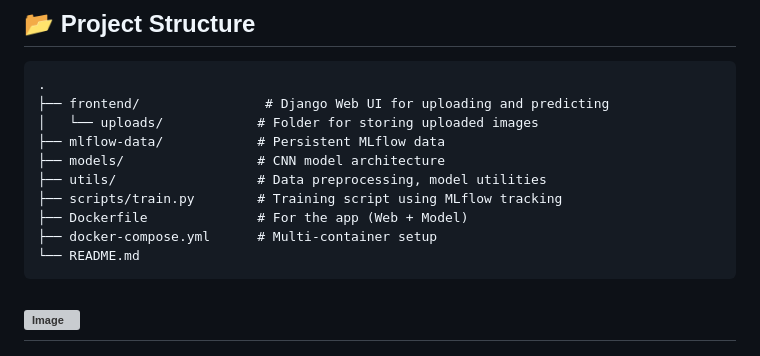
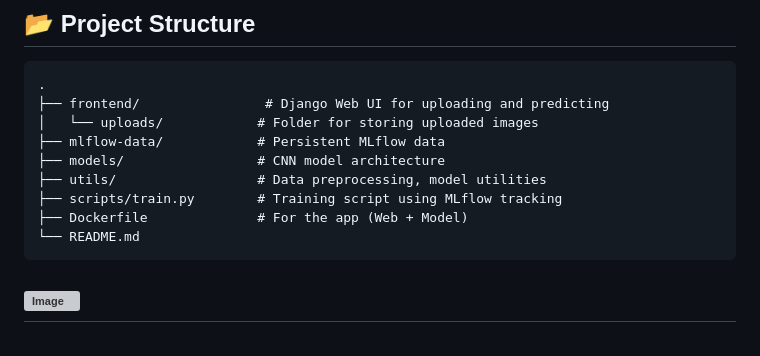
Before and after one commit to Vaishnavi639/Orange-Disease-Detection, a Markdown page: README.md, the part around the change. GitHub-like rendering; grey boxes are pictures that could not be loaded.

````diff
--- a/README.md
+++ b/README.md
@@ -26,7 +26,6 @@ This project is a complete MLOps pipeline for detecting orange leaf diseases usi
 ├── utils/                  # Data preprocessing, model utilities
 ├── scripts/train.py        # Training script using MLflow tracking
 ├── Dockerfile              # For the app (Web + Model)
-├── docker-compose.yml      # Multi-container setup
 └── README.md
 ```
 ![Image](https://github.com/user-attachments/assets/d986b4d1-790b-4da8-9766-fb7c12e2bdcf)
````
